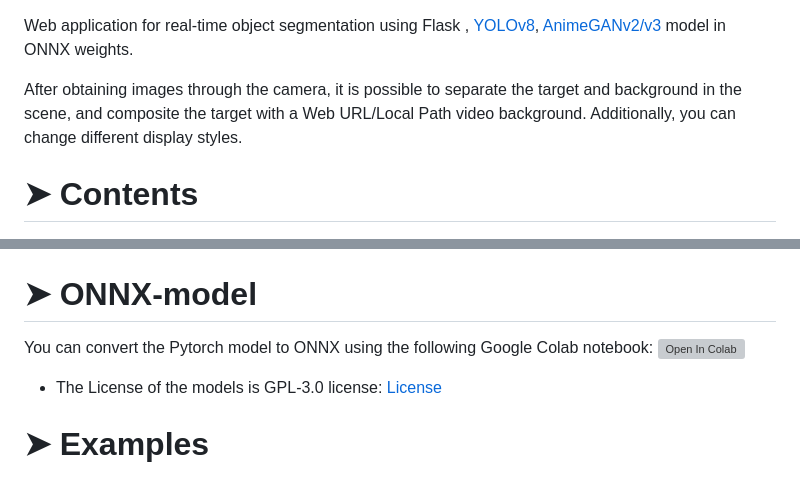
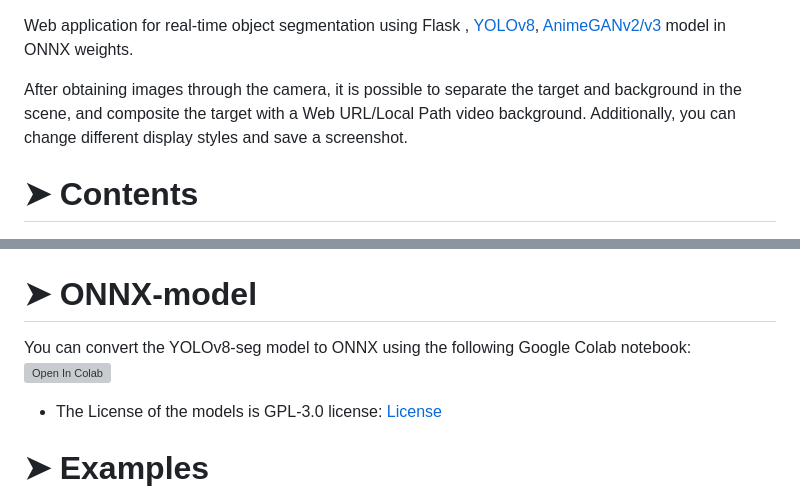
Before and after one commit to jason-li-831202/Object-Segmentation-Web, a Markdown page: README.md, 2 parts joined by grey strips. Drawn GitHub-style; grey boxes are pictures that could not be loaded.

Commit message:
add screenshot

```diff
--- a/README.md
+++ b/README.md
@@ -18,7 +18,7 @@
 
 Web application for real-time object segmentation using Flask , [YOLOv8](https://github.com/ultralytics/ultralytics), [AnimeGANv2/v3](https://github.com/TachibanaYoshino/AnimeGANv2) model in ONNX weights.
 
-After obtaining images through the camera, it is possible to separate the target and background in the scene, and composite the target with a Web URL/Local Path video background. Additionally, you can change different display styles.
+After obtaining images through the camera, it is possible to separate the target and background in the scene, and composite the target with a Web URL/Local Path video background. Additionally, you can change different display styles and save a screenshot.
 
 
 # ➤ Contents
@@ -69,7 +69,7 @@ After obtaining images through the camera, it is possible to separate the target
 
 <h1 id="ONNX-Model">➤ ONNX-model</h1>
 
-You can convert the Pytorch model to ONNX using the following Google Colab notebook:  [![Open In Colab](https://colab.research.google.com/assets/colab-badge.svg)](https://colab.research.google.com/drive/1oDEKz8FUCXtW-REhWy5N__PgTPjt3jm9?usp=sharing)
+You can convert the YOLOv8-seg model to ONNX using the following Google Colab notebook:  [![Open In Colab](https://colab.research.google.com/assets/colab-badge.svg)](https://colab.research.google.com/drive/1oDEKz8FUCXtW-REhWy5N__PgTPjt3jm9?usp=sharing)
 - The License of the models is GPL-3.0 license: [License](https://github.com/ultralytics/ultralytics/blob/master/LICENSE)
 
 
```
Also changed, not shown: other parts of README.md (+1 -1 lines).
